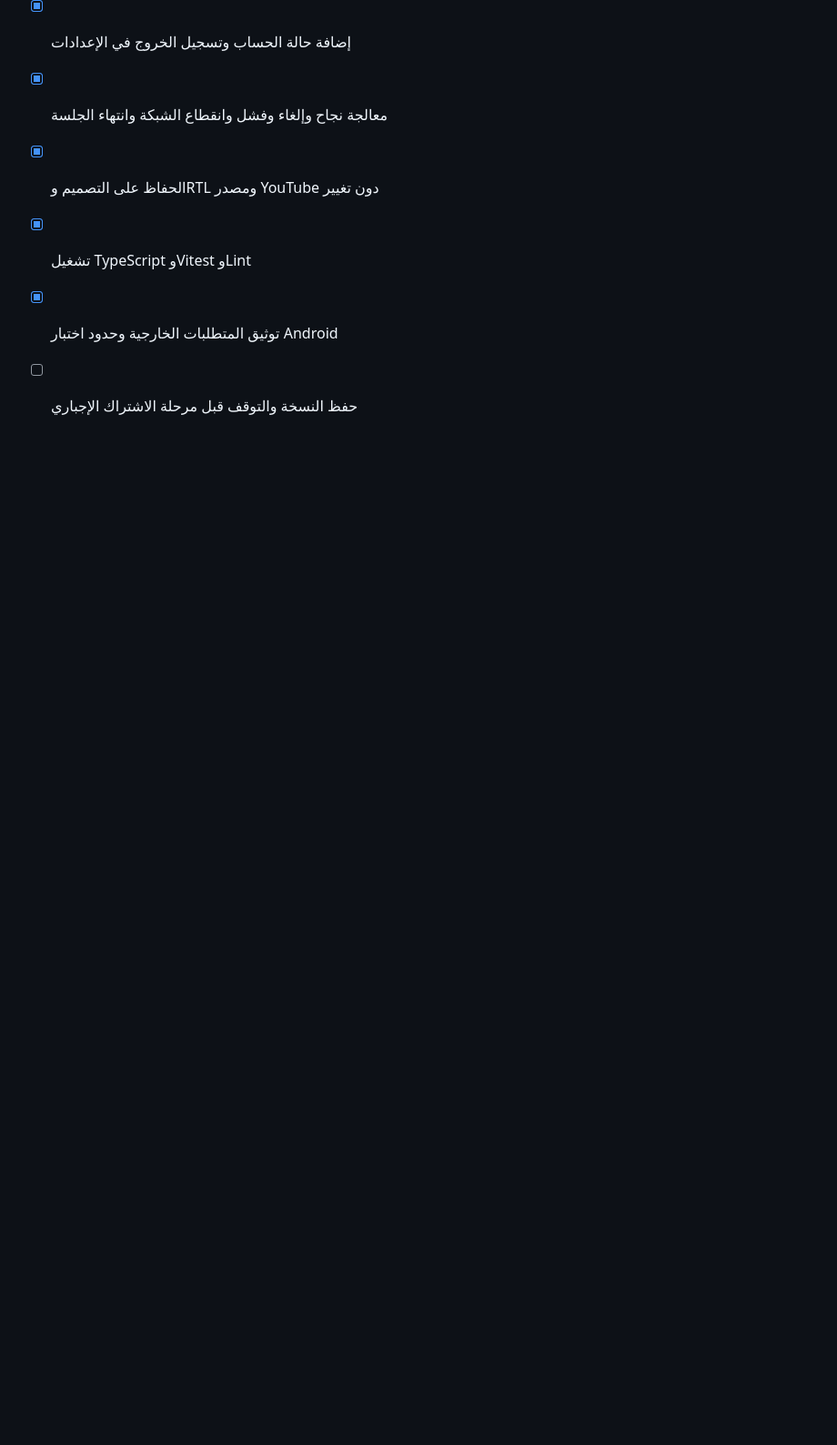
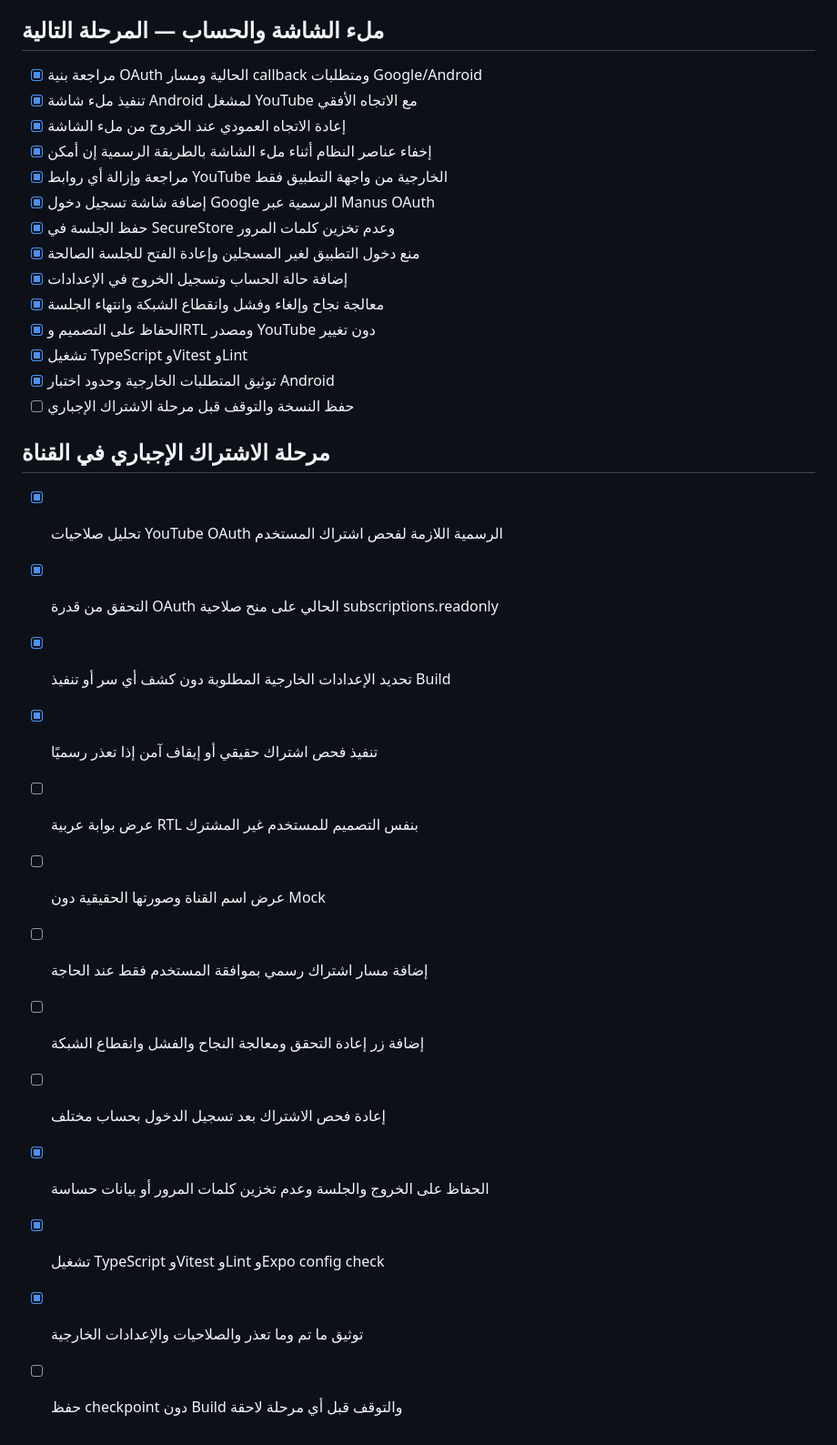
Before and after one commit to hgfyfhfhds41-lab/ahyaa-abdelrahman-elbaz, a Markdown page: todo.md, the part around the change. Shown at 91% size. Rendered like a GitHub page; blank space fills up the shorter version.

```diff
--- a/todo.md
+++ b/todo.md
@@ -186,3 +186,19 @@
 - [x] تشغيل TypeScript وVitest وLint
 - [x] توثيق المتطلبات الخارجية وحدود اختبار Android
 - [ ] حفظ النسخة والتوقف قبل مرحلة الاشتراك الإجباري
+
+## مرحلة الاشتراك الإجباري في القناة
+
+- [x] تحليل صلاحيات YouTube OAuth الرسمية اللازمة لفحص اشتراك المستخدم
+- [x] التحقق من قدرة OAuth الحالي على منح صلاحية subscriptions.readonly
+- [x] تحديد الإعدادات الخارجية المطلوبة دون كشف أي سر أو تنفيذ Build
+- [x] تنفيذ فحص اشتراك حقيقي أو إيقاف آمن إذا تعذر رسميًا
+- [ ] عرض بوابة عربية RTL بنفس التصميم للمستخدم غير المشترك
+- [ ] عرض اسم القناة وصورتها الحقيقية دون Mock
+- [ ] إضافة مسار اشتراك رسمي بموافقة المستخدم فقط عند الحاجة
+- [ ] إضافة زر إعادة التحقق ومعالجة النجاح والفشل وانقطاع الشبكة
+- [ ] إعادة فحص الاشتراك بعد تسجيل الدخول بحساب مختلف
+- [x] الحفاظ على الخروج والجلسة وعدم تخزين كلمات المرور أو بيانات حساسة
+- [x] تشغيل TypeScript وVitest وLint وExpo config check
+- [x] توثيق ما تم وما تعذر والصلاحيات والإعدادات الخارجية
+- [ ] حفظ checkpoint دون Build والتوقف قبل أي مرحلة لاحقة
```
Also changed, not shown: SUBSCRIPTION_PHASE_FINDINGS_AR.md (added, +34 -0 lines), SUBSCRIPTION_PHASE_REPORT_AR.md (added, +64 -0 lines).
